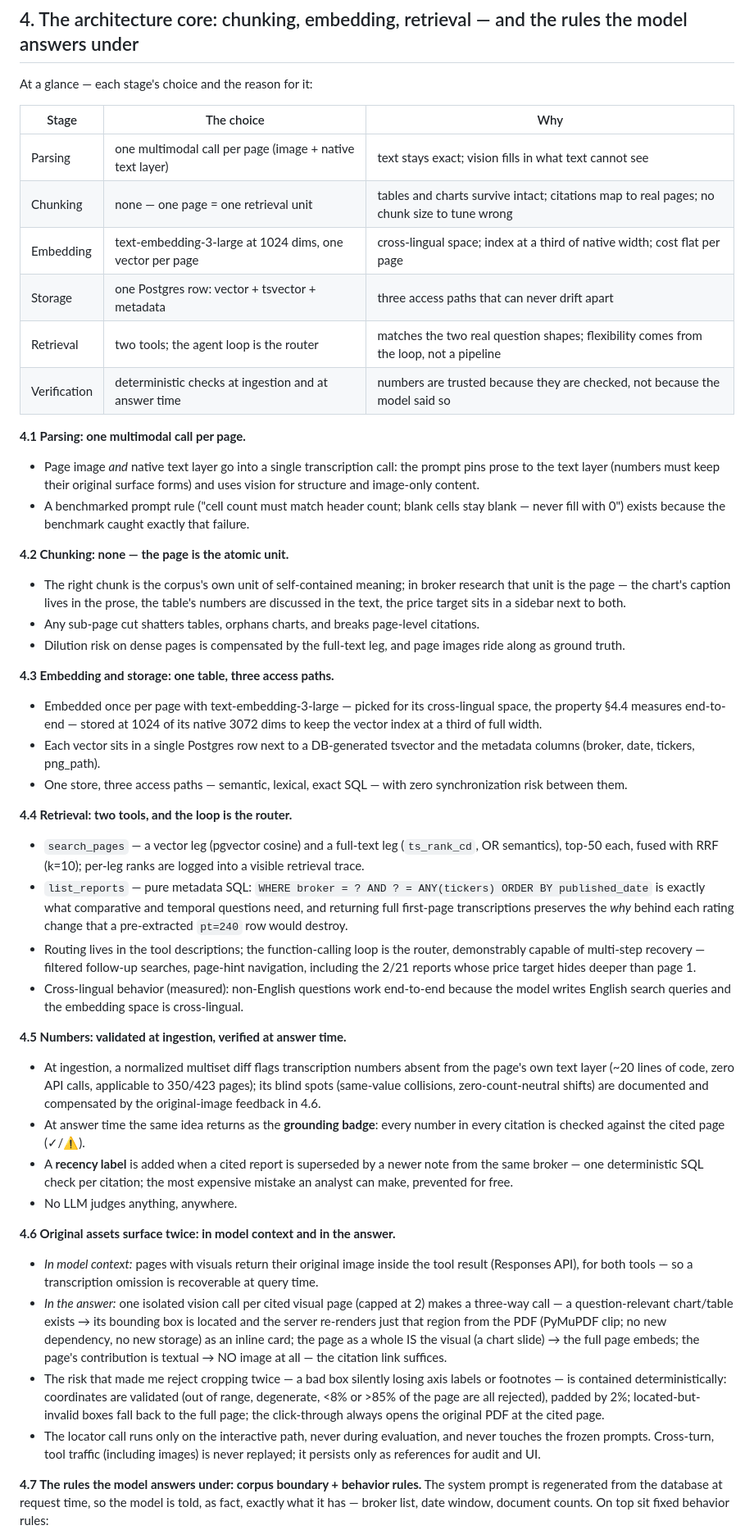
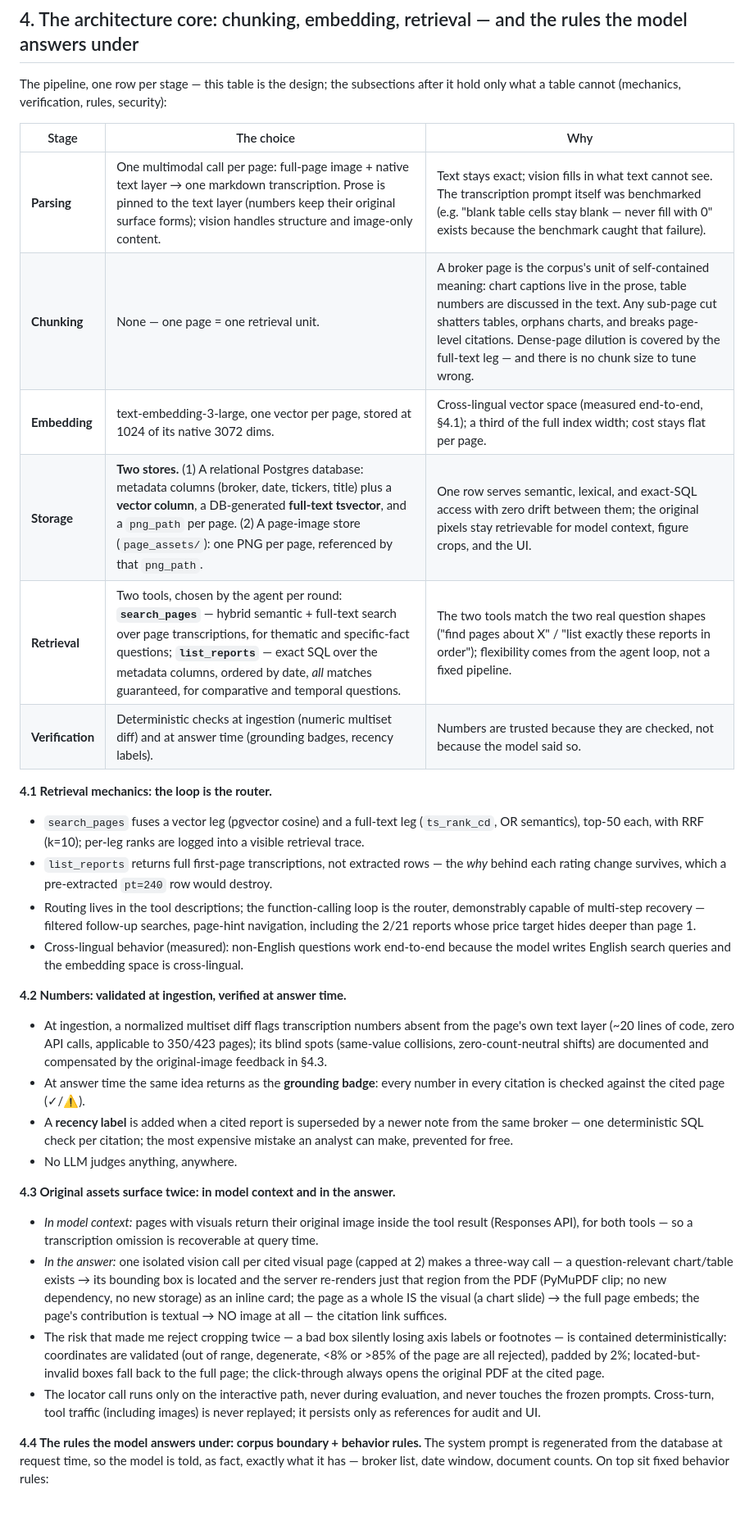
Before and after one commit to Nicole-Tu97/broker-research-chatbot, a Markdown page: DESIGN.md, the part around one of its changes. Shown at 82% size. Rendered like a GitHub page; blank space fills up the shorter version.

Commit message:
DESIGN section 4: the stage table now carries the full parsing/chunking/embedding/storage story (two stores named; Postgres described as relational metadata plus vector column; both tools named with their functions); prose subsections reduced to mechanics, verification, assets, rules, security

```diff
--- a/DESIGN.md
+++ b/DESIGN.md
@@ -114,54 +114,26 @@ adversarial review caught four errors in my own first-round numbers):
 
 ## 4. The architecture core: chunking, embedding, retrieval — and the rules the model answers under
 
-At a glance — each stage's choice and the reason for it:
+The pipeline, one row per stage — this table is the design; the subsections after
+it hold only what a table cannot (mechanics, verification, rules, security):
 
 | Stage | The choice | Why |
 |---|---|---|
-| Parsing | one multimodal call per page (image + native text layer) | text stays exact; vision fills in what text cannot see |
-| Chunking | none — one page = one retrieval unit | tables and charts survive intact; citations map to real pages; no chunk size to tune wrong |
-| Embedding | text-embedding-3-large at 1024 dims, one vector per page | cross-lingual space; index at a third of native width; cost flat per page |
-| Storage | one Postgres row: vector + tsvector + metadata | three access paths that can never drift apart |
-| Retrieval | two tools; the agent loop is the router | matches the two real question shapes; flexibility comes from the loop, not a pipeline |
-| Verification | deterministic checks at ingestion and at answer time | numbers are trusted because they are checked, not because the model said so |
+| **Parsing** | One multimodal call per page: full-page image + native text layer → one markdown transcription. Prose is pinned to the text layer (numbers keep their original surface forms); vision handles structure and image-only content. | Text stays exact; vision fills in what text cannot see. The transcription prompt itself was benchmarked (e.g. "blank table cells stay blank — never fill with 0" exists because the benchmark caught that failure). |
+| **Chunking** | None — one page = one retrieval unit. | A broker page is the corpus's unit of self-contained meaning: chart captions live in the prose, table numbers are discussed in the text. Any sub-page cut shatters tables, orphans charts, and breaks page-level citations. Dense-page dilution is covered by the full-text leg — and there is no chunk size to tune wrong. |
+| **Embedding** | text-embedding-3-large, one vector per page, stored at 1024 of its native 3072 dims. | Cross-lingual vector space (measured end-to-end, §4.1); a third of the full index width; cost stays flat per page. |
+| **Storage** | **Two stores.** (1) A relational Postgres database: metadata columns (broker, date, tickers, title) plus a **vector column**, a DB-generated **full-text tsvector**, and a `png_path` per page. (2) A page-image store (`page_assets/`): one PNG per page, referenced by that `png_path`. | One row serves semantic, lexical, and exact-SQL access with zero drift between them; the original pixels stay retrievable for model context, figure crops, and the UI. |
+| **Retrieval** | Two tools, chosen by the agent per round: **`search_pages`** — hybrid semantic + full-text search over page transcriptions, for thematic and specific-fact questions; **`list_reports`** — exact SQL over the metadata columns, ordered by date, *all* matches guaranteed, for comparative and temporal questions. | The two tools match the two real question shapes ("find pages about X" / "list exactly these reports in order"); flexibility comes from the agent loop, not a fixed pipeline. |
+| **Verification** | Deterministic checks at ingestion (numeric multiset diff) and at answer time (grounding badges, recency labels). | Numbers are trusted because they are checked, not because the model said so. |
 
-**4.1 Parsing: one multimodal call per page.**
+**4.1 Retrieval mechanics: the loop is the router.**
 
-- Page image *and* native text layer go into a single transcription call: the prompt
-  pins prose to the text layer (numbers must keep their original surface forms) and
-  uses vision for structure and image-only content.
-- A benchmarked prompt rule ("cell count must match header count; blank cells stay
-  blank — never fill with 0") exists because the benchmark caught exactly that failure.
-
-**4.2 Chunking: none — the page is the atomic unit.**
-
-- The right chunk is the corpus's own unit of self-contained meaning; in broker
-  research that unit is the page — the chart's caption lives in the prose, the
-  table's numbers are discussed in the text, the price target sits in a sidebar
-  next to both.
-- Any sub-page cut shatters tables, orphans charts, and breaks page-level citations.
-- Dilution risk on dense pages is compensated by the full-text leg, and page images
-  ride along as ground truth.
-
-**4.3 Embedding and storage: one table, three access paths.**
-
-- Embedded once per page with text-embedding-3-large — picked for its cross-lingual
-  space, the property §4.4 measures end-to-end — stored at 1024 of its native 3072
-  dims to keep the vector index at a third of full width.
-- Each vector sits in a single Postgres row next to a DB-generated tsvector and the
-  metadata columns (broker, date, tickers, png_path).
-- One store, three access paths — semantic, lexical, exact SQL — with zero
-  synchronization risk between them.
-
-**4.4 Retrieval: two tools, and the loop is the router.**
-
-- `search_pages` — a vector leg (pgvector cosine) and a full-text leg (`ts_rank_cd`,
-  OR semantics), top-50 each, fused with RRF (k=10); per-leg ranks are logged into a
-  visible retrieval trace.
-- `list_reports` — pure metadata SQL: `WHERE broker = ? AND ? = ANY(tickers) ORDER BY
-  published_date` is exactly what comparative and temporal questions need, and
-  returning full first-page transcriptions preserves the *why* behind each rating
-  change that a pre-extracted `pt=240` row would destroy.
+- `search_pages` fuses a vector leg (pgvector cosine) and a full-text leg
+  (`ts_rank_cd`, OR semantics), top-50 each, with RRF (k=10); per-leg ranks are
+  logged into a visible retrieval trace.
+- `list_reports` returns full first-page transcriptions, not extracted rows — the
+  *why* behind each rating change survives, which a pre-extracted `pt=240` row
+  would destroy.
 - Routing lives in the tool descriptions; the function-calling loop is the router,
   demonstrably capable of multi-step recovery — filtered follow-up searches,
   page-hint navigation, including the 2/21 reports whose price target hides deeper
@@ -169,12 +141,12 @@ At a glance — each stage's choice and the reason for it:
 - Cross-lingual behavior (measured): non-English questions work end-to-end because
   the model writes English search queries and the embedding space is cross-lingual.
 
-**4.5 Numbers: validated at ingestion, verified at answer time.**
+**4.2 Numbers: validated at ingestion, verified at answer time.**
 
 - At ingestion, a normalized multiset diff flags transcription numbers absent from
   the page's own text layer (~20 lines of code, zero API calls, applicable to
   350/423 pages); its blind spots (same-value collisions, zero-count-neutral shifts)
-  are documented and compensated by the original-image feedback in 4.6.
+  are documented and compensated by the original-image feedback in §4.3.
 - At answer time the same idea returns as the **grounding badge**: every number in
   every citation is checked against the cited page (✓/⚠).
 - A **recency label** is added when a cited report is superseded by a newer note from
@@ -182,7 +154,7 @@ At a glance — each stage's choice and the reason for it:
   mistake an analyst can make, prevented for free.
 - No LLM judges anything, anywhere.
 
-**4.6 Original assets surface twice: in model context and in the answer.**
+**4.3 Original assets surface twice: in model context and in the answer.**
 
 - *In model context:* pages with visuals return their original image inside the tool
   result (Responses API), for both tools — so a transcription omission is
@@ -202,7 +174,7 @@ At a glance — each stage's choice and the reason for it:
   never touches the frozen prompts. Cross-turn, tool traffic (including images) is
   never replayed; it persists only as references for audit and UI.
 
-**4.7 The rules the model answers under: corpus boundary + behavior rules.** The
+**4.4 The rules the model answers under: corpus boundary + behavior rules.** The
 system prompt is regenerated from the database at request time, so the model is told,
 as fact, exactly what it has — broker list, date window, document counts. On top sit
 fixed behavior rules:
```
Also changed, not shown: other parts of DESIGN.md (+6 -6 lines).
